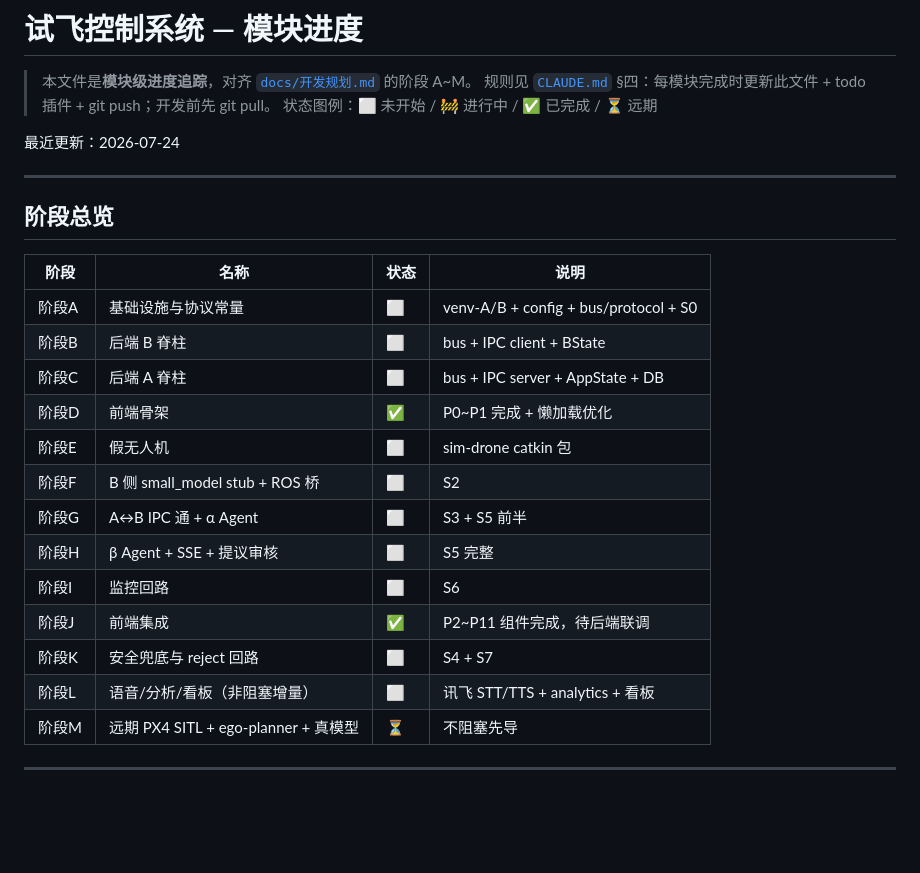
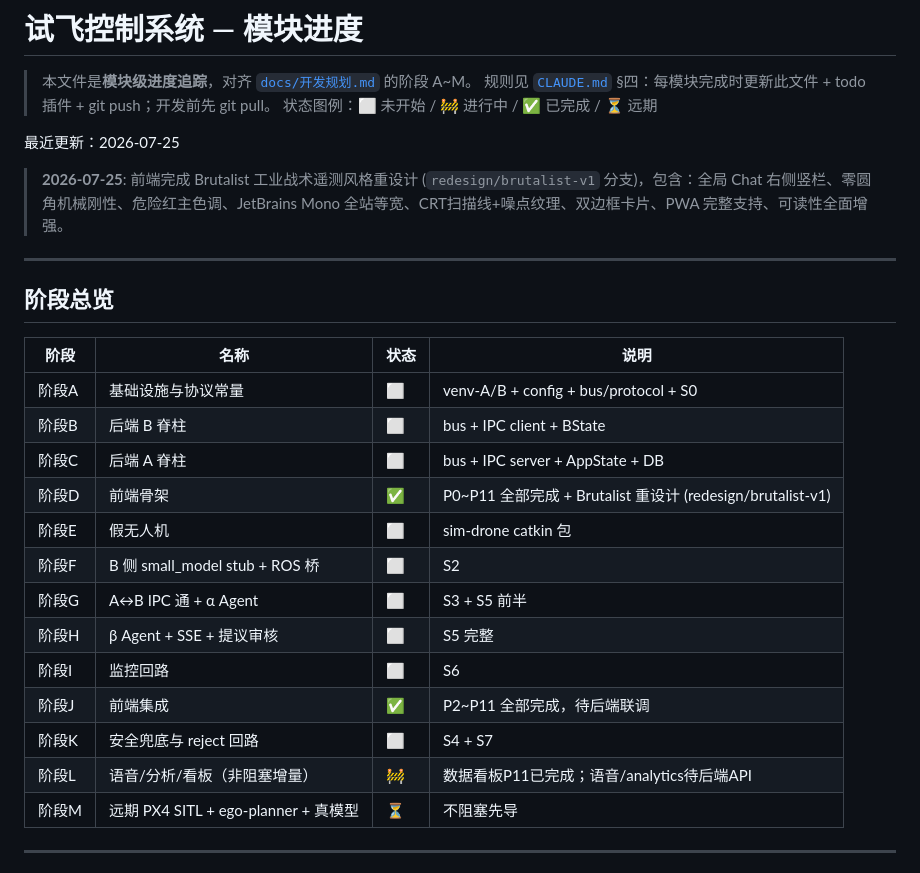
Before and after one commit to QLFY233/Test-flight-control-system, a Markdown page: docs/todo.md, the part around the change. Drawn GitHub-style; blank space fills up the shorter version.

Commit message:
docs: 更新 todo.md 反映 brutalist 重设计完成状态

```diff
--- a/docs/todo.md
+++ b/docs/todo.md
@@ -4,7 +4,9 @@
 > 规则见 [`CLAUDE.md`](../CLAUDE.md) §四：每模块完成时更新此文件 + todo 插件 + git push；开发前先 git pull。
 > 状态图例：⬜ 未开始 / 🚧 进行中 / ✅ 已完成 / ⏳ 远期
 
-最近更新：2026-07-24
+最近更新：2026-07-25
+
+> **2026-07-25**: 前端完成 Brutalist 工业战术遥测风格重设计 (`redesign/brutalist-v1` 分支)，包含：全局 Chat 右侧竖栏、零圆角机械刚性、危险红主色调、JetBrains Mono 全站等宽、CRT扫描线+噪点纹理、双边框卡片、PWA 完整支持、可读性全面增强。
 
 ---
 
@@ -15,15 +17,15 @@
 | 阶段A | 基础设施与协议常量 | ⬜ | venv-A/B + config + bus/protocol + S0 |
 | 阶段B | 后端 B 脊柱 | ⬜ | bus + IPC client + BState |
 | 阶段C | 后端 A 脊柱 | ⬜ | bus + IPC server + AppState + DB |
-| 阶段D | 前端骨架 | ✅ | P0~P1 完成 + 懒加载优化 |
+| 阶段D | 前端骨架 | ✅ | P0~P11 全部完成 + Brutalist 重设计 (redesign/brutalist-v1) |
 | 阶段E | 假无人机 | ⬜ | sim-drone catkin 包 |
 | 阶段F | B 侧 small_model stub + ROS 桥 | ⬜ | S2 |
 | 阶段G | A↔B IPC 通 + α Agent | ⬜ | S3 + S5 前半 |
 | 阶段H | β Agent + SSE + 提议审核 | ⬜ | S5 完整 |
 | 阶段I | 监控回路 | ⬜ | S6 |
-| 阶段J | 前端集成 | ✅ | P2~P11 组件完成，待后端联调 |
+| 阶段J | 前端集成 | ✅ | P2~P11 全部完成，待后端联调 |
 | 阶段K | 安全兜底与 reject 回路 | ⬜ | S4 + S7 |
-| 阶段L | 语音/分析/看板（非阻塞增量） | ⬜ | 讯飞 STT/TTS + analytics + 看板 |
+| 阶段L | 语音/分析/看板（非阻塞增量） | 🚧 | 数据看板P11已完成；语音/analytics待后端API |
 | 阶段M | 远期 PX4 SITL + ego-planner + 真模型 | ⏳ | 不阻塞先导 |
 
 ---
```
